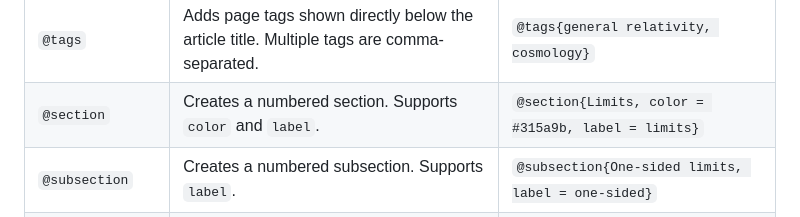
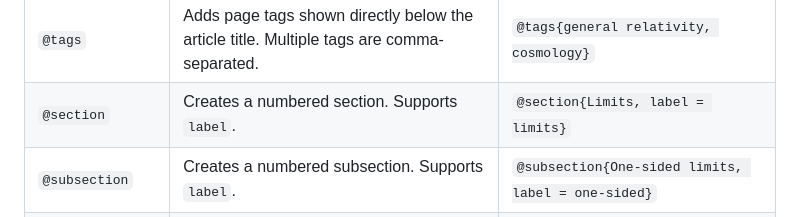
Before and after one commit to VivekH90/mark-two, a Markdown page: README.md, the part around the change. GitHub-like rendering.

Commit message:
Document fixed section heading style

```diff
--- a/README.md
+++ b/README.md
@@ -169,7 +169,7 @@ The single-line form remains valid too.
 | `@author` | Sets the author name shown beside the top banner. | `@author{Vivek}` |
 | `@title` | Sets the article title. | `@title{Introduction to Analysis}` |
 | `@tags` | Adds page tags shown directly below the article title. Multiple tags are comma-separated. | `@tags{general relativity, cosmology}` |
-| `@section` | Creates a numbered section. Supports `color` and `label`. | `@section{Limits, color = #315a9b, label = limits}` |
+| `@section` | Creates a numbered section. Supports `label`. | `@section{Limits, label = limits}` |
 | `@subsection` | Creates a numbered subsection. Supports `label`. | `@subsection{One-sided limits, label = one-sided}` |
 | `@image` | Inserts a single image or a multi-image row. Single images support `image`/`src`, `width`, `height`, `alt`, `caption`, and `label`. Multiple images use `image(1)`, `image(2)`, ... and support independent `width(n)` and `height(n)` values. Unspecified widths share the remaining row space. | `@image{image(1) = first.png, image(2) = second.png, width(1) = 55%, width(2) = 35%, caption = A comparison.}` |
 | `@enumerate` | Creates an ordered list. | `@enumerate{color = green, @item{First}, @item{Second}}` |
```
